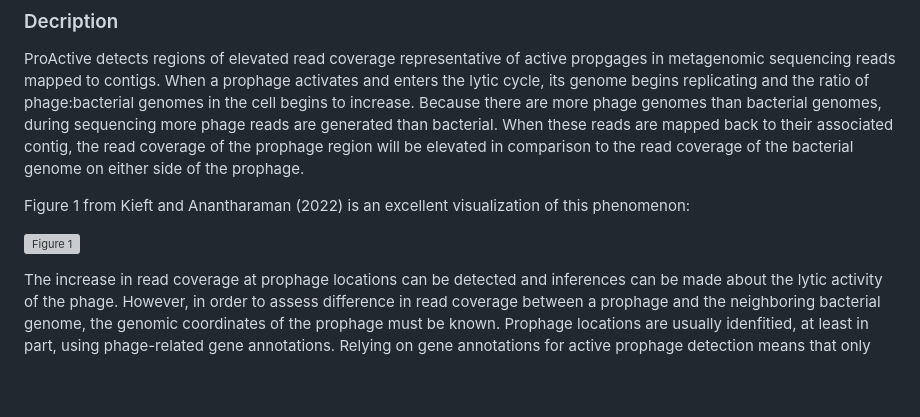
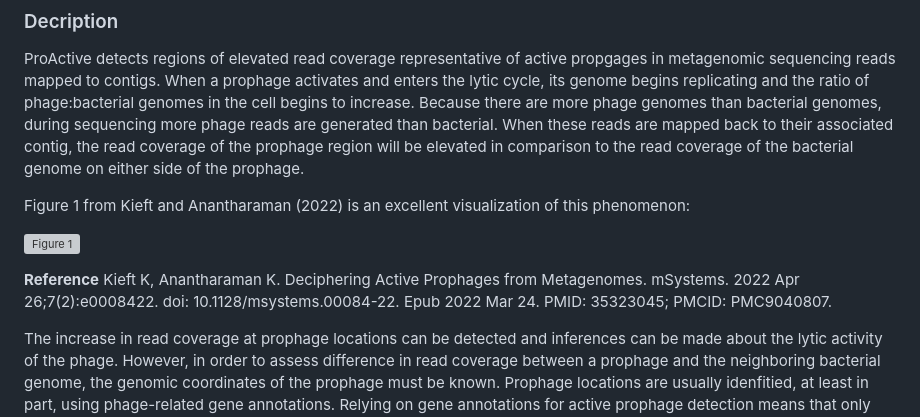
Before and after one commit to jlmaier12/ProActive, a Markdown page: README.md, the part around the change. Rendered like a GitHub page; blank space fills up the shorter version; grey boxes are pictures that could not be loaded.

```diff
--- a/README.md
+++ b/README.md
@@ -7,6 +7,8 @@ ProActive detects regions of elevated read coverage representative of active pro
 Figure 1 from Kieft and Anantharaman (2022) is an excellent visualization of this phenomenon:
 
 ![Figure 1](https://github.com/jlmaier12/ProActive/assets/45083046/aa069542-91ce-4f6e-9bb9-25199d4ced6e)
+
+**Reference** Kieft K, Anantharaman K. Deciphering Active Prophages from Metagenomes. mSystems. 2022 Apr 26;7(2):e0008422. doi: 10.1128/msystems.00084-22. Epub 2022 Mar 24. PMID: 35323045; PMCID: PMC9040807.
 
 The increase in read coverage at prophage locations can be detected and inferences can be made about the lytic activity of the phage. However, in order to assess difference in read coverage between a prophage and the neighboring bacterial genome, the genomic coordinates of the prophage must be known. Prophage locations are usually idenfitied, at least in part, using phage-related gene annotations. Relying on gene annotations for active prophage detection means that only annotated phage are detected while the vast majority are missed. ProActive, however, is reference-independent and therefore bypasses this barier to active prophage identification.
 
```
